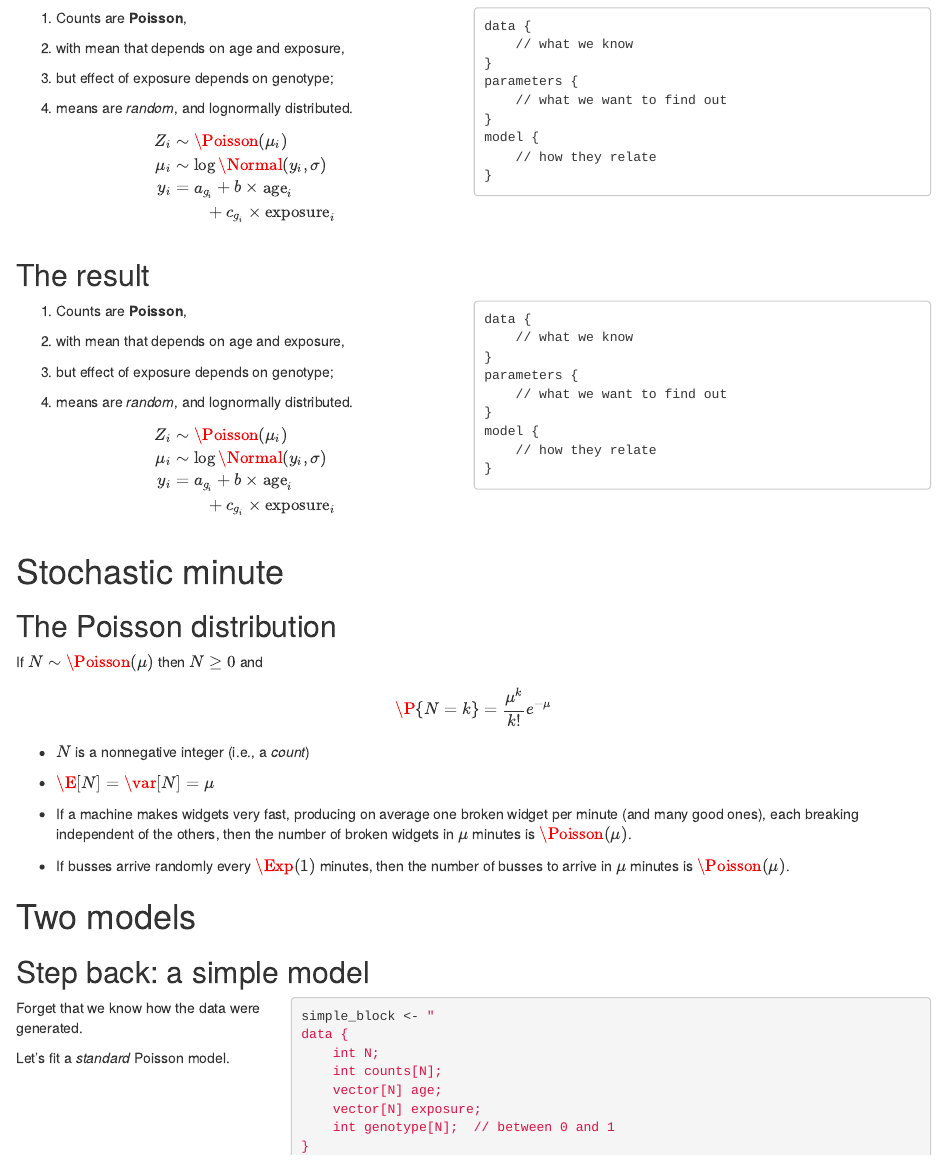
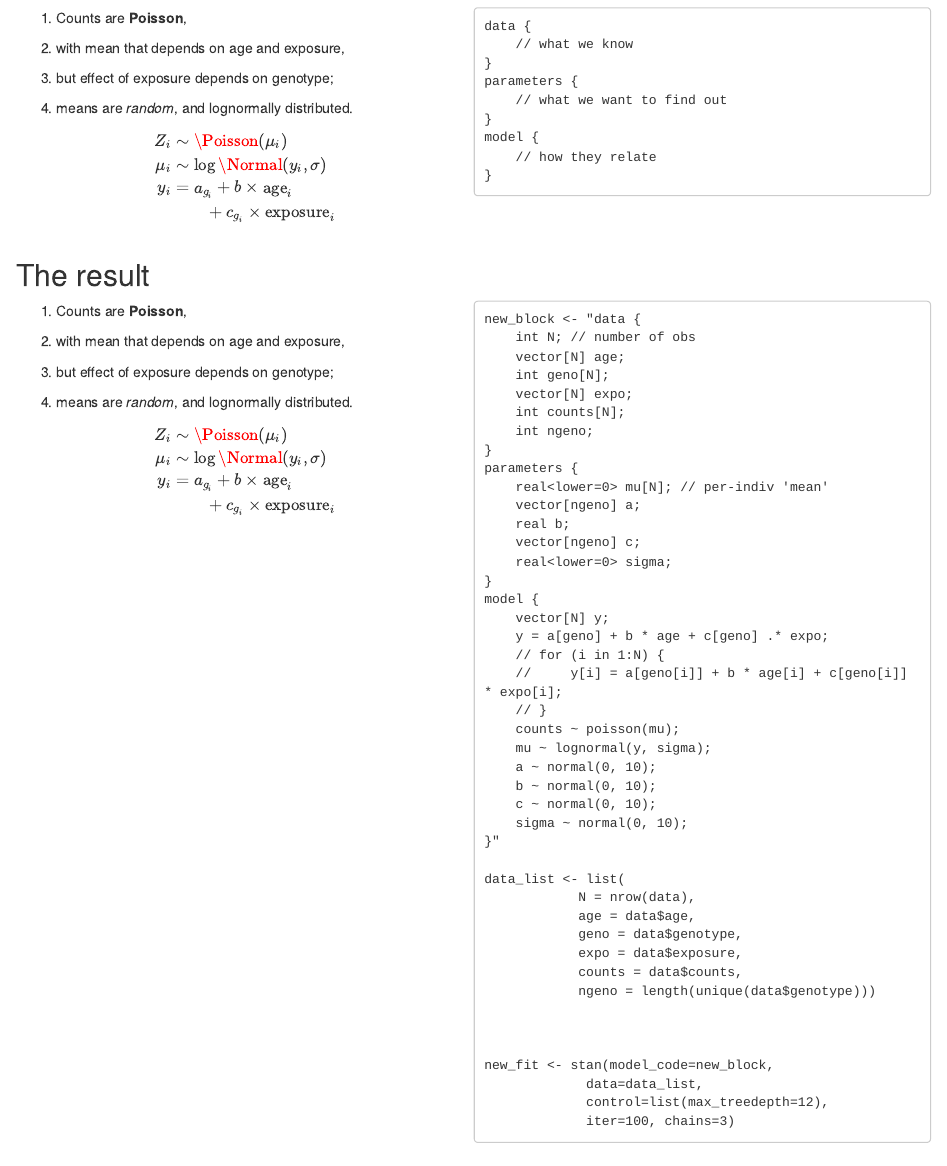
Before and after one commit to petrelharp/bio_610B, an R Markdown document (slides/week_4.Rmd): the page in a window 1100 px wide, from 2440 px down. Rendered offline with R 4.5, knitr and Pandoc, with nearby package versions; some code elsewhere in the file could not run offline.

Commit message:
after class

````diff
--- a/slides/week_4.Rmd
+++ b/slides/week_4.Rmd
@@ -348,15 +348,49 @@ $$\begin{aligned}
 :::::::::: {.column width="50%"}
 
 ```
-data {
-    // what we know
+new_block <- "data {
+    int N; // number of obs
+    vector[N] age;
+    int geno[N];
+    vector[N] expo;
+    int counts[N];
+    int ngeno;
 }
 parameters {
-    // what we want to find out
+    real<lower=0> mu[N]; // per-indiv 'mean'
+    vector[ngeno] a;
+    real b;
+    vector[ngeno] c;
+    real<lower=0> sigma;
 }
 model {
-    // how they relate
-}
+    vector[N] y;
+    y = a[geno] + b * age + c[geno] .* expo;
+    // for (i in 1:N) {
+    //     y[i] = a[geno[i]] + b * age[i] + c[geno[i]] * expo[i];
+    // }
+    counts ~ poisson(mu);
+    mu ~ lognormal(y, sigma);
+    a ~ normal(0, 10);
+    b ~ normal(0, 10);
+    c ~ normal(0, 10);
+    sigma ~ normal(0, 10);
+}"
+
+data_list <- list(
+            N = nrow(data),
+            age = data$age,
+            geno = data$genotype,
+            expo = data$exposure,
+            counts = data$counts,
+            ngeno = length(unique(data$genotype)))
+
+
+
+new_fit <- stan(model_code=new_block,
+             data=data_list,
+             control=list(max_treedepth=12),
+             iter=100, chains=3)
 ```
 
 :::
````
Also changed, not shown: slides/week_4.slides.html.
